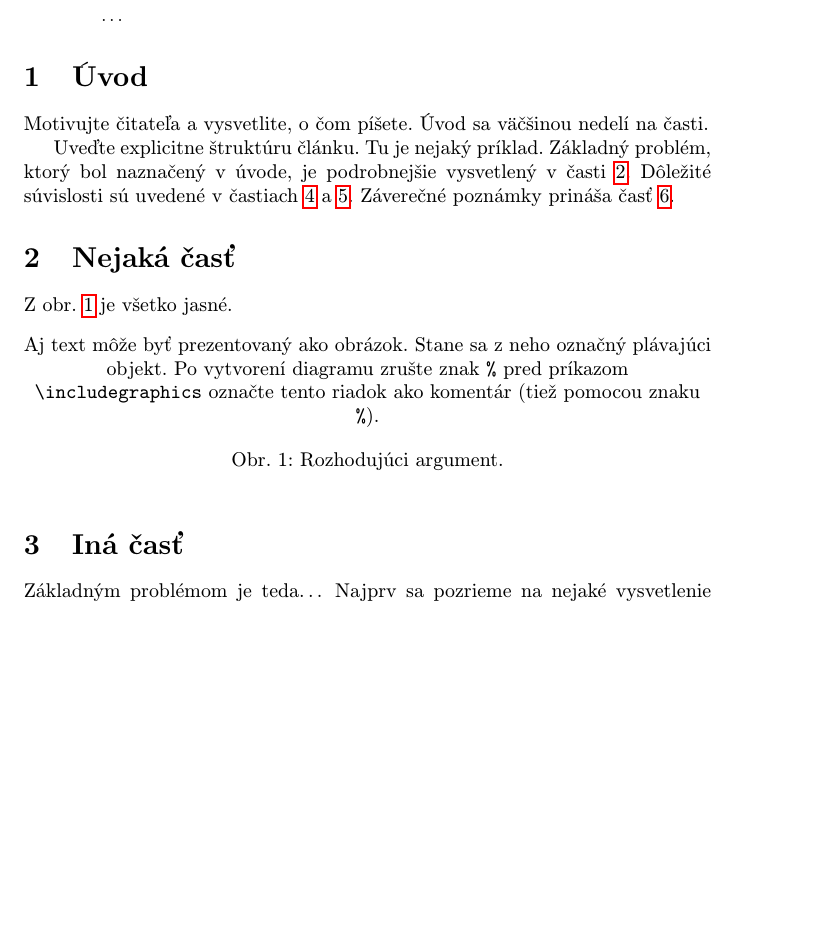
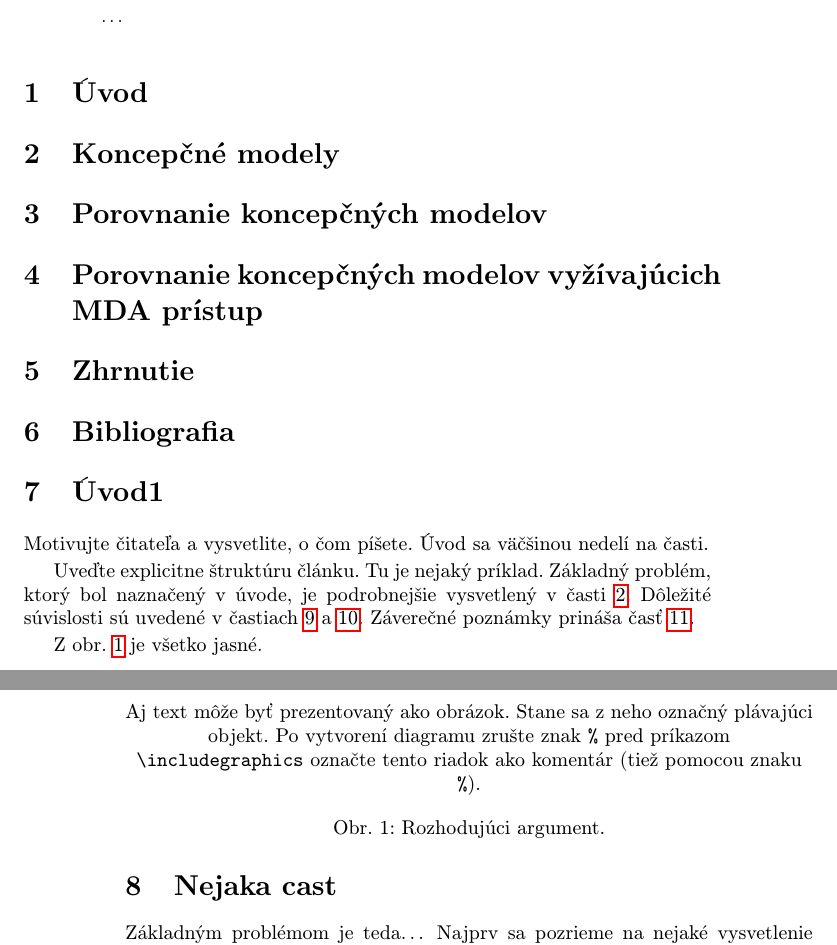
Before and after one commit to Patreax/MIP_clanok, a LaTeX paper (clanok.tex): part of page 1 of 2 before the commit and two parts of pages 1 and 2 of 3 after it, the two joined at a grey line, cut so that both start at the same text, the shorter picture padded with empty space. Compiled offline with pdfLaTeX.

Commit message:
Pridanie štruktúry

```diff
--- a/clanok.tex
+++ b/clanok.tex
@@ -36,8 +36,20 @@
 \end{abstract}
 
 
+\section{Úvod}
 
-\section{Úvod}
+\section{Koncepčné modely} \label{nejaka}
+
+\section{Porovnanie koncepčných modelov} \label{ina}
+
+\section{Porovnanie koncepčných modelov vyžívajúcich MDA prístup}
+
+\section{Zhrnutie}
+
+\section{Bibliografia}
+
+
+\section{Úvod1}
 
 Motivujte čitateľa a vysvetlite, o čom píšete. Úvod sa väčšinou nedelí na časti.
 
@@ -47,8 +59,6 @@ Dôležité súvislosti sú uvedené v častiach~\ref{dolezita} a~\ref{dolezitej
 Záverečné poznámky prináša časť~\ref{zaver}.
 
 
-
-\section{Nejaká časť} \label{nejaka}
 
 Z obr.~\ref{f:rozhod} je všetko jasné.
 
@@ -62,11 +72,14 @@ Aj text môže byť prezentovaný ako obrázok. Stane sa z neho označný pláva
 
 
 
-\section{Iná časť} \label{ina}
 
+
+
+\section{Nejaka cast}
 Základným problémom je teda\ldots{} Najprv sa pozrieme na nejaké vysvetlenie (časť~\ref{ina:nejake}), a potom na ešte nejaké (časť~\ref{ina:nejake}).\footnote{Niekedy môžete potrebovať aj poznámku pod čiarou.}
 
 Môže sa zdať, že problém vlastne nejestvuje\cite{Coplien:MPD}, ale bolo dokázané, že to tak nie je~\cite{Czarnecki:Staged, Czarnecki:Progress}. Napriek tomu, aj dnes na webe narazíme na všelijaké pochybné názory\cite{PLP-Framework}. Dôležité veci možno \emph{zdôrazniť kurzívou}.
+
 
 
 \subsection{Nejaké vysvetlenie} \label{ina:nejake}
```
Also changed, not shown: clanok.pdf, 1 other file.
